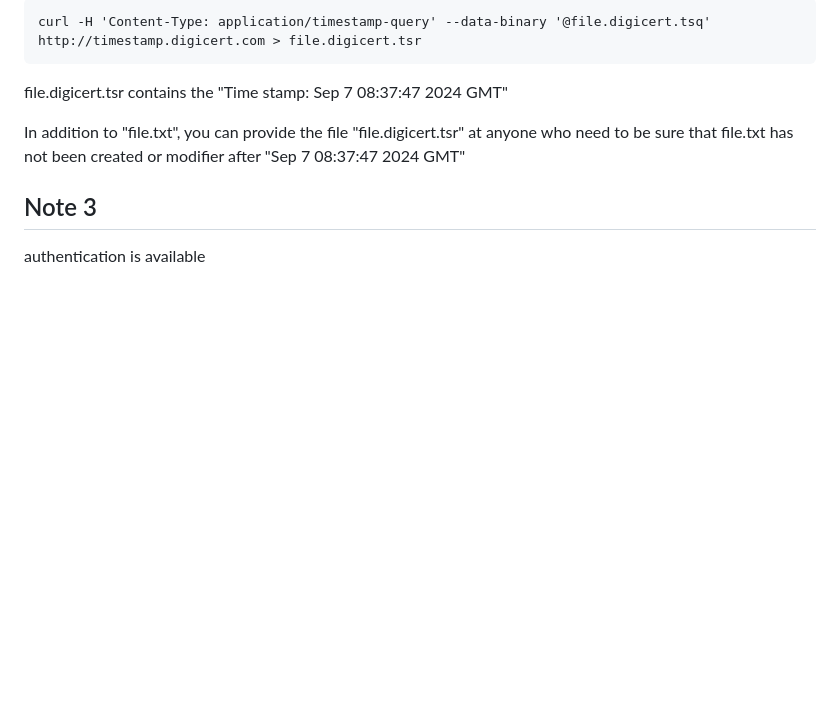
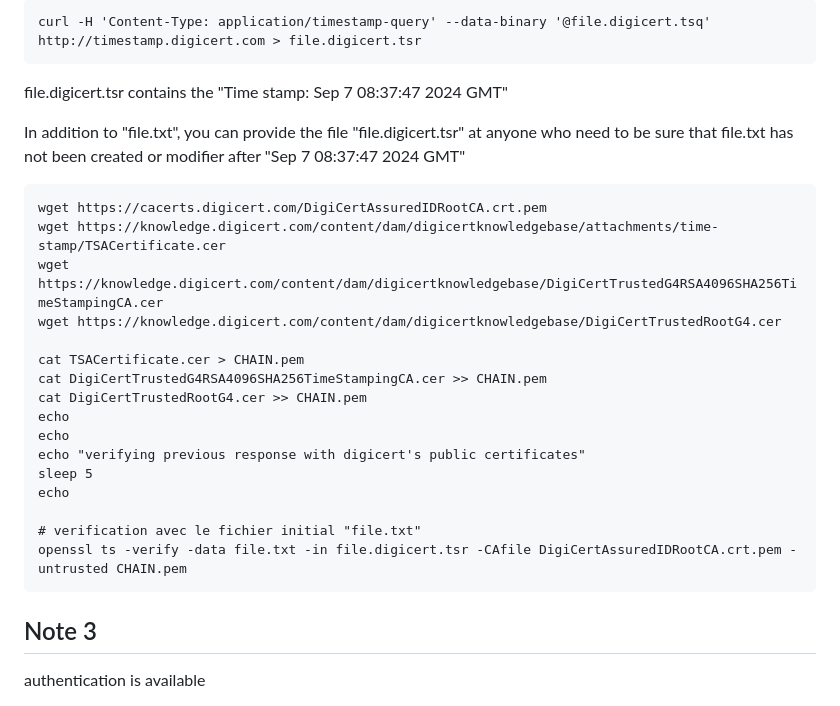
Before and after one commit to ysimonx/flutter-tsa-rfc3161, a Markdown page: README.md, the part around the change. GitHub-like rendering; blank space fills up the shorter version.

````diff
--- a/README.md
+++ b/README.md
@@ -51,6 +51,26 @@ file.digicert.tsr contains the
 
 In addition to "file.txt",
 you can provide the file "file.digicert.tsr" at anyone who need to be sure that file.txt has not been created or modifier after "Sep  7 08:37:47 2024 GMT"
+
+```
+wget https://cacerts.digicert.com/DigiCertAssuredIDRootCA.crt.pem
+wget https://knowledge.digicert.com/content/dam/digicertknowledgebase/attachments/time-stamp/TSACertificate.cer
+wget https://knowledge.digicert.com/content/dam/digicertknowledgebase/DigiCertTrustedG4RSA4096SHA256TimeStampingCA.cer
+wget https://knowledge.digicert.com/content/dam/digicertknowledgebase/DigiCertTrustedRootG4.cer
+
+cat TSACertificate.cer > CHAIN.pem
+cat DigiCertTrustedG4RSA4096SHA256TimeStampingCA.cer >> CHAIN.pem
+cat DigiCertTrustedRootG4.cer >> CHAIN.pem
+echo
+echo
+echo "verifying previous response with digicert's public certificates"
+sleep 5
+echo
+
+# verification avec le fichier initial "file.txt"
+openssl ts -verify -data file.txt -in file.digicert.tsr -CAfile DigiCertAssuredIDRootCA.crt.pem -untrusted CHAIN.pem
+```
+
 
 ## Note 3
 
````
